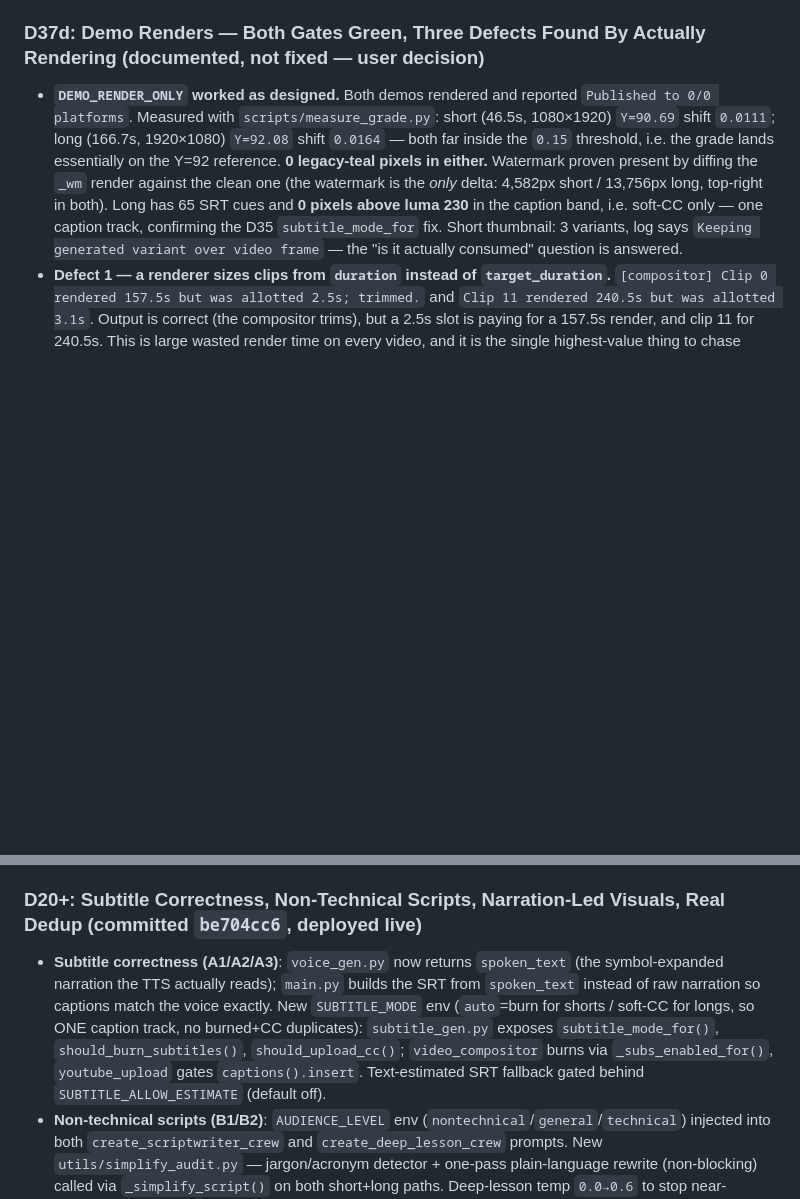
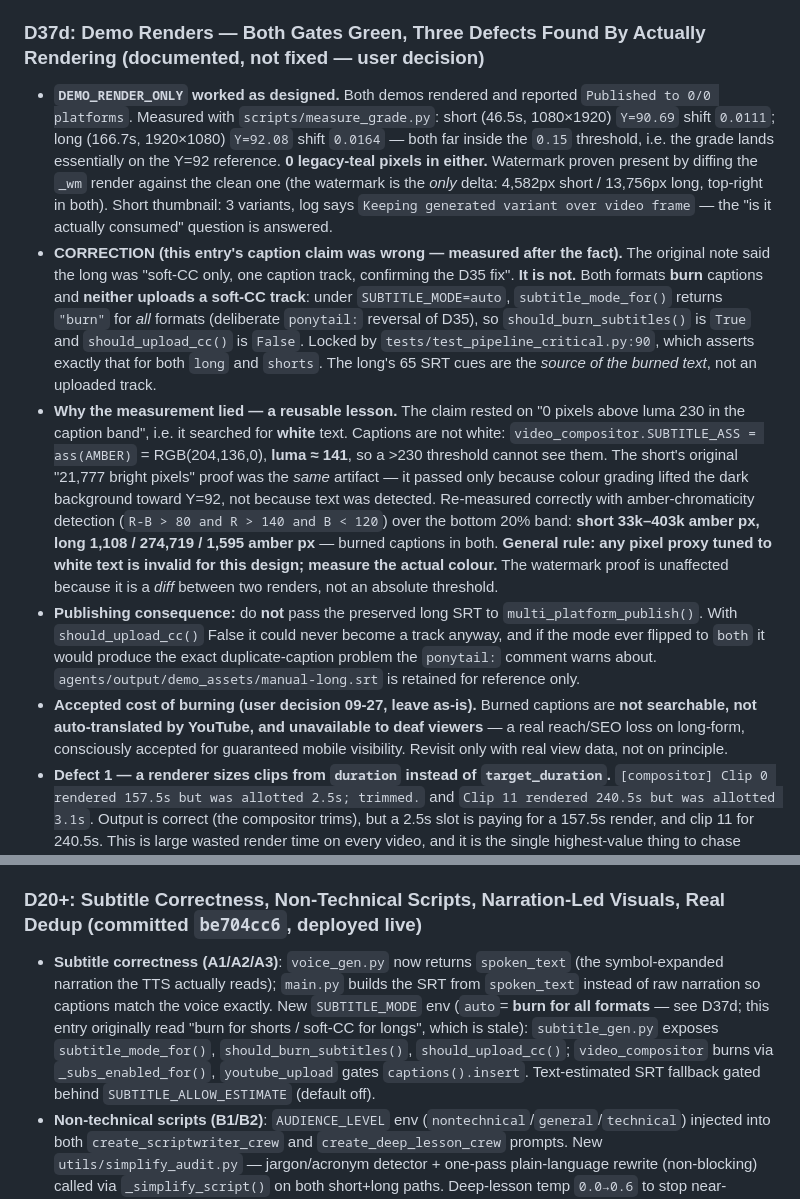
Before and after one commit to legendarylaure-byte/timi, a Markdown page: AGENTS.md, 2 parts joined by grey strips. Drawn GitHub-style; blank space fills up the shorter version.

```diff
--- a/AGENTS.md
+++ b/AGENTS.md
@@ -23,7 +47,11 @@
 - **The test covers the gate, not the plumbing**: unset leaves production routing untouched; truthy → `[]`; and **falsy (`0`/`false`/`no`/empty) does NOT suppress publishing** — a gate openable by a typo is not a gate. The container always has `main` importable so it runs strictly there; on the host it `pytest.skip`s rather than add a 15th known import failure.
 
 ### D37d: Demo Renders — Both Gates Green, Three Defects Found By Actually Rendering (documented, not fixed — user decision)
-- **`DEMO_RENDER_ONLY` worked as designed.** Both demos rendered and reported `Published to 0/0 platforms`. Measured with `scripts/measure_grade.py`: short (46.5s, 1080×1920) `Y=90.69` shift `0.0111`; long (166.7s, 1920×1080) `Y=92.08` shift `0.0164` — both far inside the `0.15` threshold, i.e. the grade lands essentially on the Y=92 reference. **0 legacy-teal pixels in either.** Watermark proven present by diffing the `_wm` render against the clean one (the watermark is the *only* delta: 4,582px short / 13,756px long, top-right in both). Long has 65 SRT cues and **0 pixels above luma 230** in the caption band, i.e. soft-CC only — one caption track, confirming the D35 `subtitle_mode_for` fix. Short thumbnail: 3 variants, log says `Keeping generated variant over video frame` — the "is it actually consumed" question is answered.
+- **`DEMO_RENDER_ONLY` worked as designed.** Both demos rendered and reported `Published to 0/0 platforms`. Measured with `scripts/measure_grade.py`: short (46.5s, 1080×1920) `Y=90.69` shift `0.0111`; long (166.7s, 1920×1080) `Y=92.08` shift `0.0164` — both far inside the `0.15` threshold, i.e. the grade lands essentially on the Y=92 reference. **0 legacy-teal pixels in either.** Watermark proven present by diffing the `_wm` render against the clean one (the watermark is the *only* delta: 4,582px short / 13,756px long, top-right in both). Short thumbnail: 3 variants, log says `Keeping generated variant over video frame` — the "is it actually consumed" question is answered.
+- **CORRECTION (this entry's caption claim was wrong — measured after the fact).** The original note said the long was "soft-CC only, one caption track, confirming the D35 fix". **It is not.** Both formats **burn** captions and **neither uploads a soft-CC track**: under `SUBTITLE_MODE=auto`, `subtitle_mode_for()` returns `"burn"` for *all* formats (deliberate `ponytail:` reversal of D35), so `should_burn_subtitles()` is `True` and `should_upload_cc()` is `False`. Locked by `tests/test_pipeline_critical.py:90`, which asserts exactly that for both `long` and `shorts`. The long's 65 SRT cues are the *source of the burned text*, not an uploaded track.
+- **Why the measurement lied — a reusable lesson.** The claim rested on "0 pixels above luma 230 in the caption band", i.e. it searched for **white** text. Captions are not white: `video_compositor.SUBTITLE_ASS = ass(AMBER)` = RGB(204,136,0), **luma ≈ 141**, so a >230 threshold cannot see them. The short's original "21,777 bright pixels" proof was the *same* artifact — it passed only because colour grading lifted the dark background toward Y=92, not because text was detected. Re-measured correctly with amber-chromaticity detection (`R-B > 80 and R > 140 and B < 120`) over the bottom 20% band: **short 33k–403k amber px, long 1,108 / 274,719 / 1,595 amber px** — burned captions in both. **General rule: any pixel proxy tuned to white text is invalid for this design; measure the actual colour.** The watermark proof is unaffected because it is a *diff* between two renders, not an absolute threshold.
+- **Publishing consequence:** do **not** pass the preserved long SRT to `multi_platform_publish()`. With `should_upload_cc()` False it could never become a track anyway, and if the mode ever flipped to `both` it would produce the exact duplicate-caption problem the `ponytail:` comment warns about. `agents/output/demo_assets/manual-long.srt` is retained for reference only.
+- **Accepted cost of burning (user decision 09-27, leave as-is).** Burned captions are **not searchable, not auto-translated by YouTube, and unavailable to deaf viewers** — a real reach/SEO loss on long-form, consciously accepted for guaranteed mobile visibility. Revisit only with real view data, not on principle.
 - **Defect 1 — a renderer sizes clips from `duration` instead of `target_duration`.** `[compositor] Clip 0 rendered 157.5s but was allotted 2.5s; trimmed.` and `Clip 11 rendered 240.5s but was allotted 3.1s`. Output is correct (the compositor trims), but a 2.5s slot is paying for a 157.5s render, and clip 11 for 240.5s. This is large wasted render time on every video, and it is the single highest-value thing to chase here. Not fixed — documented on request.
 - **Defect 2 — scene counts are not enforced per format.** The short scriptwriter prompt asks for 5-8 scenes; the LLM returned **12**, each allocated ~2.5s, which risks a rushed-feeling short. The long returned **33** for a 300s target (~9s/scene, which is reasonable). The prompt states a range and nothing checks it.
 - **Defect 3 — a render-only run is indistinguishable from a real upload failure.** Both demos logged `[PUBLISH] ALL platform uploads failed` and were written to Firestore as `status: upload_failed`. That is the D20 "only mark uploaded when a real youtube_url exists" rule behaving correctly (no false success) but landing on a misleading *negative*: nothing failed, publication was deliberately suppressed. **Anyone monitoring Firestore at 15:05 will see 2 failures that are not failures.** A `render_only` marker, or a distinct status, is the honest fix. Not fixed — documented on request.
@@ -232,7 +260,7 @@
 - **New env vars**: `FONT_PATH` (drawtext font), `ENABLE_PORTRAIT_SHORTS` (true=genuine 9:16 crop), `ENABLE_LIKE_CTA` (true=end LIKE pill). Added to `.env` + `.env.example`.
 
 ### D20+: Subtitle Correctness, Non-Technical Scripts, Narration-Led Visuals, Real Dedup (committed `be704cc6`, deployed live)
-- **Subtitle correctness (A1/A2/A3)**: `voice_gen.py` now returns `spoken_text` (the symbol-expanded narration the TTS actually reads); `main.py` builds the SRT from `spoken_text` instead of raw narration so captions match the voice exactly. New `SUBTITLE_MODE` env (`auto`=burn for shorts / soft-CC for longs, so ONE caption track, no burned+CC duplicates): `subtitle_gen.py` exposes `subtitle_mode_for()`, `should_burn_subtitles()`, `should_upload_cc()`; `video_compositor` burns via `_subs_enabled_for()`, `youtube_upload` gates `captions().insert`. Text-estimated SRT fallback gated behind `SUBTITLE_ALLOW_ESTIMATE` (default off).
+- **Subtitle correctness (A1/A2/A3)**: `voice_gen.py` now returns `spoken_text` (the symbol-expanded narration the TTS actually reads); `main.py` builds the SRT from `spoken_text` instead of raw narration so captions match the voice exactly. New `SUBTITLE_MODE` env (`auto`= **burn for all formats** — see D37d; this entry originally read "burn for shorts / soft-CC for longs", which is stale): `subtitle_gen.py` exposes `subtitle_mode_for()`, `should_burn_subtitles()`, `should_upload_cc()`; `video_compositor` burns via `_subs_enabled_for()`, `youtube_upload` gates `captions().insert`. Text-estimated SRT fallback gated behind `SUBTITLE_ALLOW_ESTIMATE` (default off).
 - **Non-technical scripts (B1/B2)**: `AUDIENCE_LEVEL` env (`nontechnical`/`general`/`technical`) injected into both `create_scriptwriter_crew` and `create_deep_lesson_crew` prompts. New `utils/simplify_audit.py` — jargon/acronym detector + one-pass plain-language rewrite (non-blocking) called via `_simplify_script()` on both short+long paths. Deep-lesson temp `0.0→0.6` to stop near-identical daily scripts.
 - **Narration-led visuals (C1)**: LTX prompts now led by `narration_text` with the visual as a `-- showing:` tail — in both `asset_router._render_scene_inner` (single-clip) and `ltx_model.generate_clips` (batch). Fallback to stock/static already in the dispatch chain.
 - **Content freshness (D1)**: `scheduler_planner.py` real 30-day topic dedup (was no-op `deduped = selected[:]`), `_load_recent_topic_titles()` + disk fallback; `trend_discovery.py` stronger non-tech filter (gaming/kpop/trailers/celeb).
```
Also changed, not shown: other parts of AGENTS.md (+25 -1 lines).
